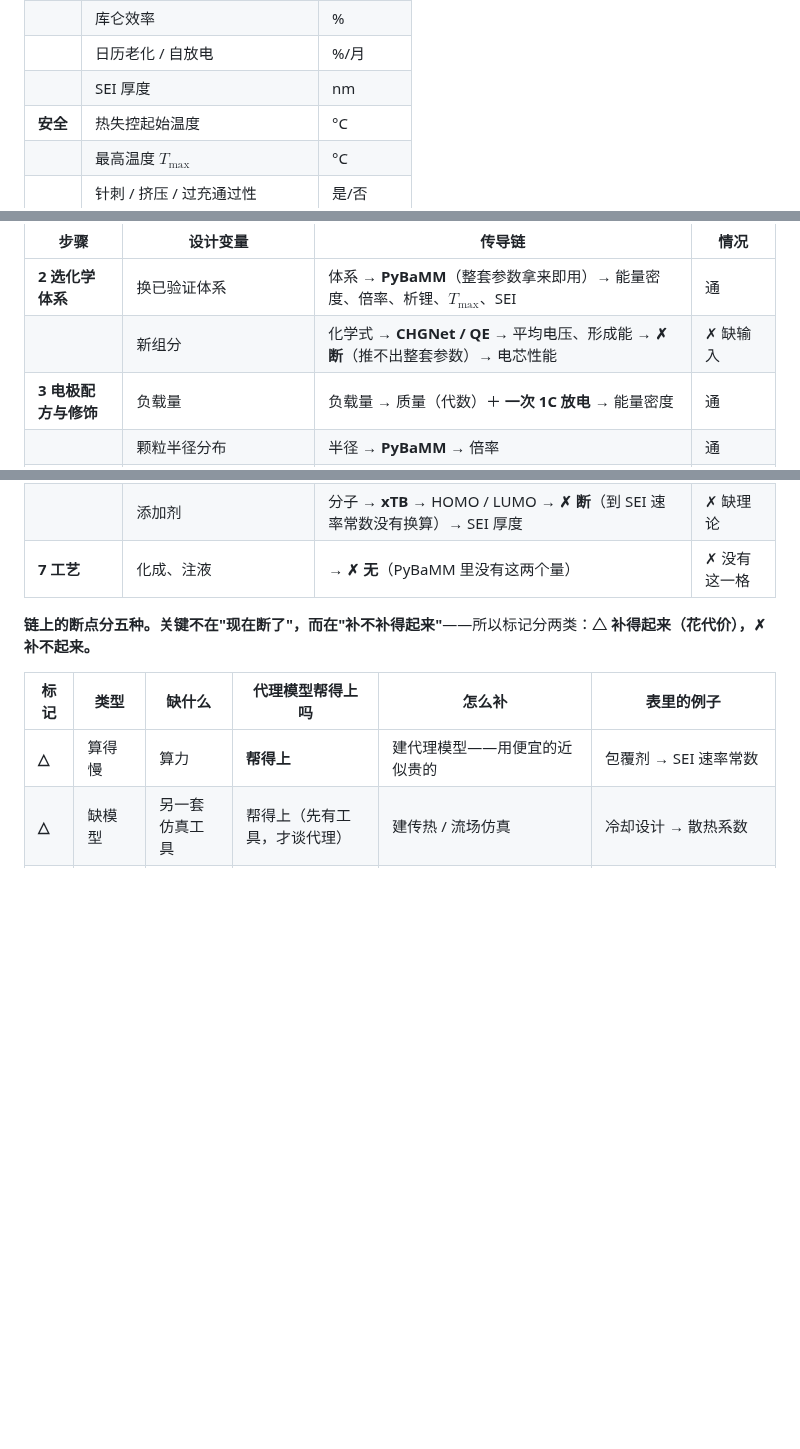
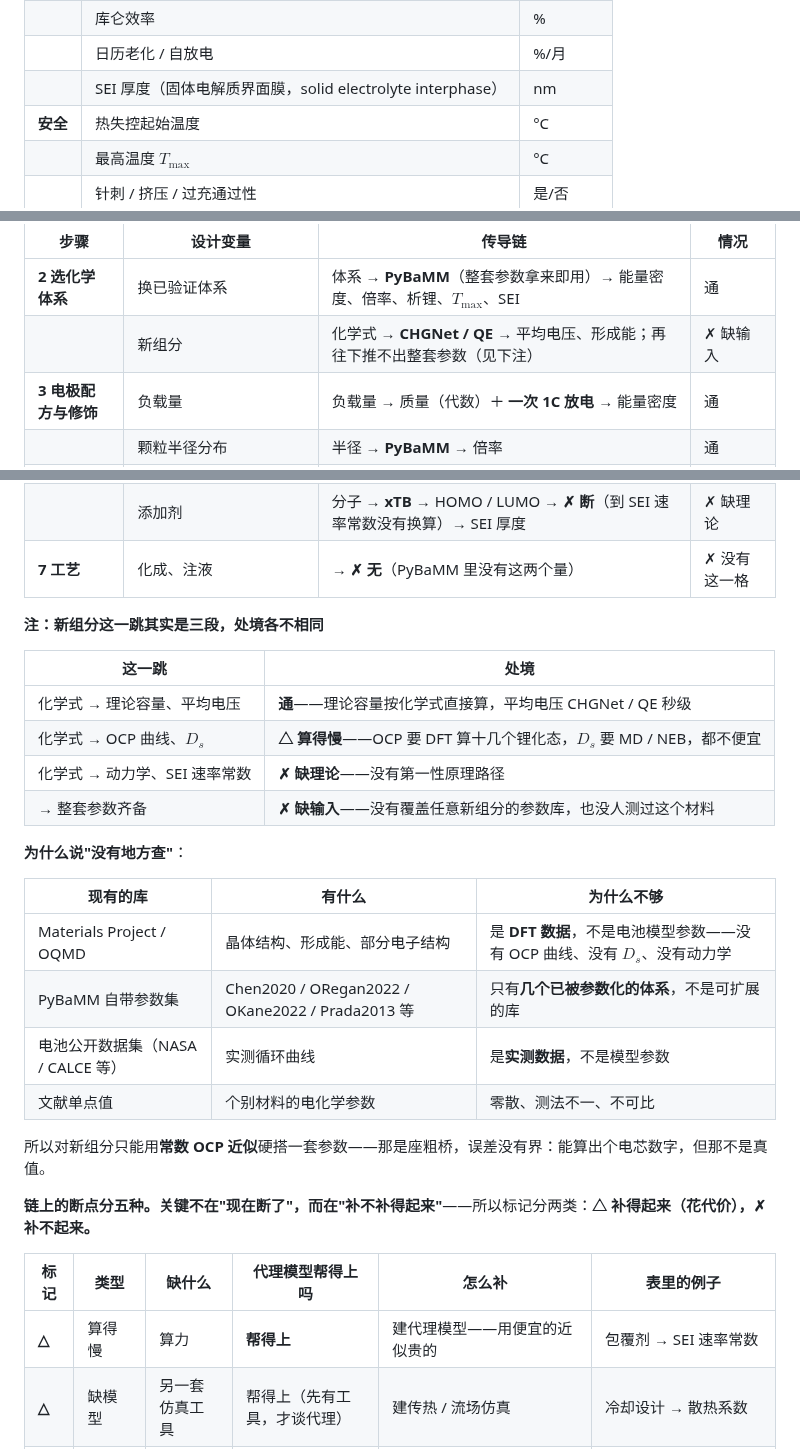
Before and after one commit to wangyuanxty/BatteryDesignAgent, a Markdown page: docs/battery-design-map.md, 3 parts joined by grey strips. Drawn GitHub-style; blank space fills up the shorter version.

Commit message:
docs: 新组分那一跳拆成三段（处境不同），并补 SEI 全称
用户问"这个没有地方查吗"——原来把新组分压实成一个 ✗ 缺输入，
其实里面三段处境不同：

  化学式 → 理论容量、平均电压        通（免费 / 秒级）
  化学式 → OCP 曲线、D_s             △ 算得慢（DFT 算十几个锂化态；MD/NEB）
  化学式 → 动力学、SEI 速率常数        ✗ 缺理论（没有第一性原理路径）
  → 整套参数齐备                      ✗ 缺输入（没有参数库，也没人测过）

并列出为什么"没有地方查"：Materials Project / OQMD 是 DFT 数据不是
电池模型参数；PyBaMM 自带参数集只有几个已参数化体系；电池公开数据集
是实测循环曲线；文献单点值零散不可比。所以只能用常数 OCP 近似硬搭
一套参数——粗桥，误差没有界。

另：SEI 首次出现处补全称（固体电解质界面膜，solid electrolyte interphase）。

```diff
--- a/docs/battery-design-map.md
+++ b/docs/battery-design-map.md
@@ -25,7 +25,7 @@
 | | 容量保持率 | % |
 | | 库仑效率 | % |
 | | 日历老化 / 自放电 | %/月 |
-| | SEI 厚度 | nm |
+| | SEI 厚度（固体电解质界面膜，solid electrolyte interphase） | nm |
 | **安全** | 热失控起始温度 | °C |
 | | 最高温度 $T_{\max}$ | °C |
 | | 针刺 / 挤压 / 过充通过性 | 是/否 |
@@ -238,7 +238,7 @@ $$(\text{碳比例},\ \text{粘结剂比例},\ \text{粒径},\ \text{混合})\ \
 | 步骤 | 设计变量 | 传导链 | 情况 |
 |---|---|---|---|
 | **2 选化学体系** | 换已验证体系 | 体系 → **PyBaMM**（整套参数拿来即用）→ 能量密度、倍率、析锂、$T_{\max}$、SEI | 通 |
-| | 新组分 | 化学式 → **CHGNet / QE** → 平均电压、形成能 → **✗ 断**（推不出整套参数）→ 电芯性能 | ✗ 缺输入 |
+| | 新组分 | 化学式 → **CHGNet / QE** → 平均电压、形成能；再往下推不出整套参数（见下注） | ✗ 缺输入 |
 | **3 电极配方与修饰** | 负载量 | 负载量 → 质量（代数）＋ **一次 1C 放电** → 能量密度 | 通 |
 | | 颗粒半径分布 | 半径 → **PyBaMM** → 倍率 | 通 |
 | | 导电剂 / 粘结剂比例 | 比例 → **✗ 断**（要成像拿三维微结构）→ 电极电子电导率 → PyBaMM → 内阻、倍率 | ✗ 缺输入 |
@@ -250,6 +250,26 @@ $$(\text{碳比例},\ \text{粘结剂比例},\ \text{粒径},\ \text{混合})\ \
 | **6 电解液配方** | 盐浓度、溶剂比 | 配方 → **MD** → $\sigma$、$t^+$、$D_e$ → **PyBaMM** → 倍率、低温保持 | 通 |
 | | 添加剂 | 分子 → **xTB** → HOMO / LUMO → **✗ 断**（到 SEI 速率常数没有换算）→ SEI 厚度 | ✗ 缺理论 |
 | **7 工艺** | 化成、注液 | → **✗ 无**（PyBaMM 里没有这两个量） | ✗ 没有这一格 |
+
+**注：新组分这一跳其实是三段，处境各不相同**
+
+| 这一跳 | 处境 |
+|---|---|
+| 化学式 → 理论容量、平均电压 | **通**——理论容量按化学式直接算，平均电压 CHGNet / QE 秒级 |
+| 化学式 → OCP 曲线、$D_s$ | **△ 算得慢**——OCP 要 DFT 算十几个锂化态，$D_s$ 要 MD / NEB，都不便宜 |
+| 化学式 → 动力学、SEI 速率常数 | **✗ 缺理论**——没有第一性原理路径 |
+| → 整套参数齐备 | **✗ 缺输入**——没有覆盖任意新组分的参数库，也没人测过这个材料 |
+
+**为什么说"没有地方查"**：
+
+| 现有的库 | 有什么 | 为什么不够 |
+|---|---|---|
+| Materials Project / OQMD | 晶体结构、形成能、部分电子结构 | 是 **DFT 数据**，不是电池模型参数——没有 OCP 曲线、没有 $D_s$、没有动力学 |
+| PyBaMM 自带参数集 | Chen2020 / ORegan2022 / OKane2022 / Prada2013 等 | 只有**几个已被参数化的体系**，不是可扩展的库 |
+| 电池公开数据集（NASA / CALCE 等） | 实测循环曲线 | 是**实测数据**，不是模型参数 |
+| 文献单点值 | 个别材料的电化学参数 | 零散、测法不一、不可比 |
+
+所以对新组分只能用**常数 OCP 近似**硬搭一套参数——那是座粗桥，误差没有界：能算出个电芯数字，但那不是真值。
 
 **链上的断点分五种。关键不在"现在断了"，而在"补不补得起来"**——所以标记分两类：**△ 补得起来（花代价），✗ 补不起来。**
 
```
